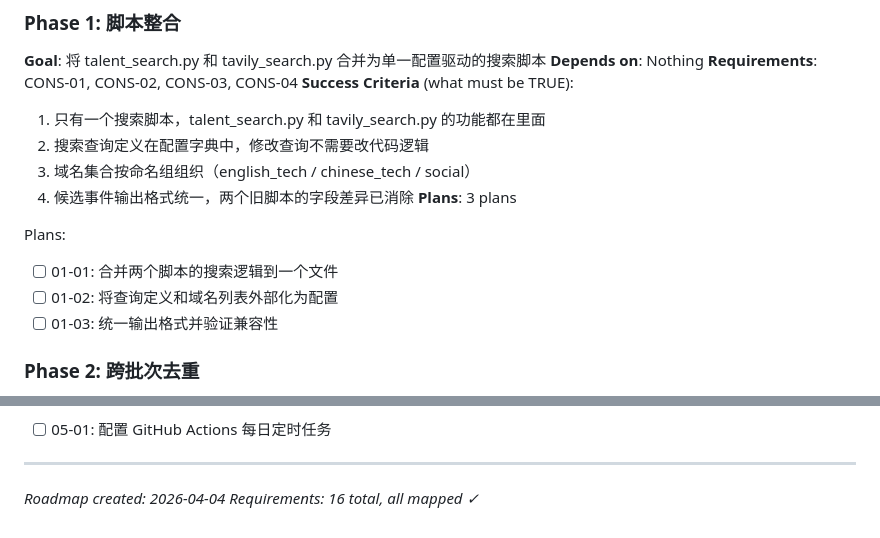
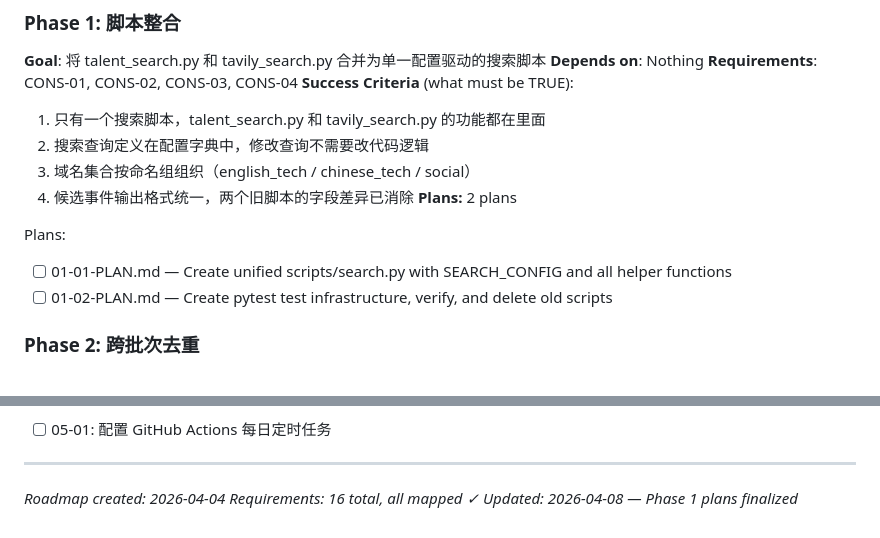
Before and after one commit to mutjan/ai-talent-tracker, a Markdown page: .planning/ROADMAP.md, 2 parts joined by grey strips. GitHub-like rendering.

Commit message:
docs(01): create phase 1 plan — 2 plans in 2 waves

```diff
--- a/.planning/ROADMAP.md
+++ b/.planning/ROADMAP.md
@@ -23,12 +23,11 @@
   2. 搜索查询定义在配置字典中，修改查询不需要改代码逻辑
   3. 域名集合按命名组组织（english_tech / chinese_tech / social）
   4. 候选事件输出格式统一，两个旧脚本的字段差异已消除
-**Plans**: 3 plans
+**Plans:** 2 plans
 
 Plans:
-- [ ] 01-01: 合并两个脚本的搜索逻辑到一个文件
-- [ ] 01-02: 将查询定义和域名列表外部化为配置
-- [ ] 01-03: 统一输出格式并验证兼容性
+- [ ] 01-01-PLAN.md — Create unified scripts/search.py with SEARCH_CONFIG and all helper functions
+- [ ] 01-02-PLAN.md — Create pytest test infrastructure, verify, and delete old scripts
 
 ### Phase 2: 跨批次去重
 **Goal**: 实现持久化的 URL 去重，防止同一新闻在不同日期重复出现
@@ -90,3 +89,4 @@ Plans:
 ---
 *Roadmap created: 2026-04-04*
 *Requirements: 16 total, all mapped ✓*
+*Updated: 2026-04-08 — Phase 1 plans finalized*
```
Also changed, not shown: 2 other files.
